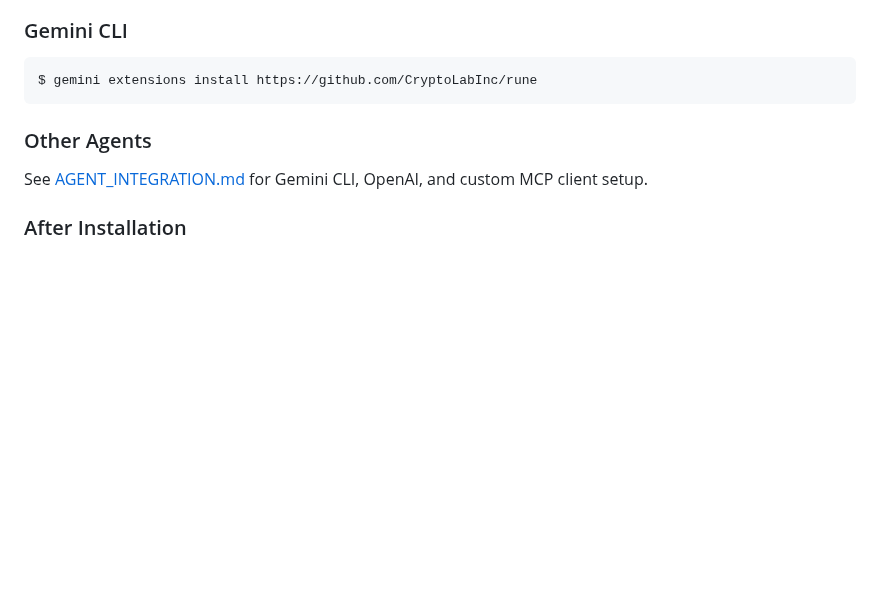
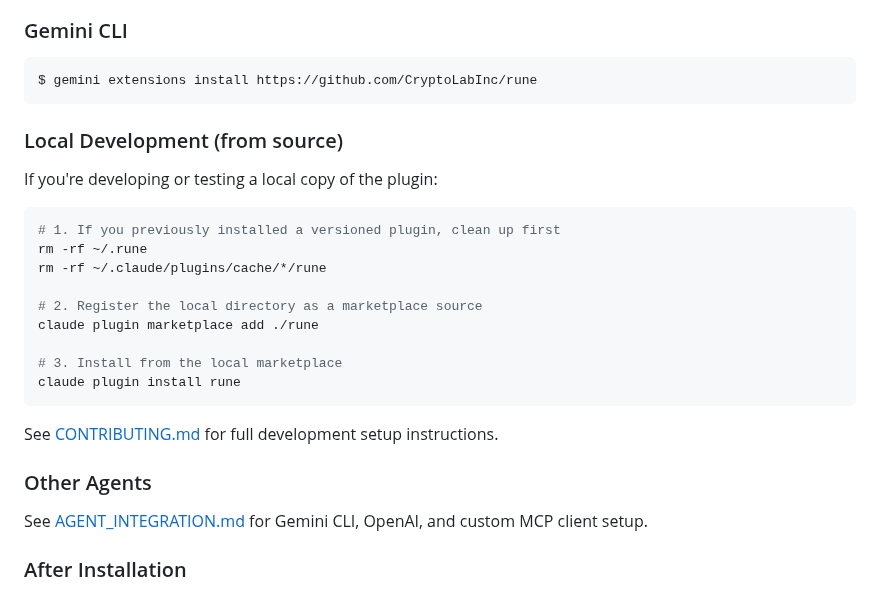
Before and after one commit to CryptoLabInc/rune, a Markdown page: README.md, the part around the change. GitHub-like rendering; blank space fills up the shorter version.

````diff
--- a/README.md
+++ b/README.md
@@ -71,6 +71,24 @@ In the Codex CLI session:
 ```bash
 $ gemini extensions install https://github.com/CryptoLabInc/rune
 ```
+
+### Local Development (from source)
+
+If you're developing or testing a local copy of the plugin:
+
+```bash
+# 1. If you previously installed a versioned plugin, clean up first
+rm -rf ~/.rune
+rm -rf ~/.claude/plugins/cache/*/rune
+
+# 2. Register the local directory as a marketplace source
+claude plugin marketplace add ./rune
+
+# 3. Install from the local marketplace
+claude plugin install rune
+```
+
+See [CONTRIBUTING.md](CONTRIBUTING.md) for full development setup instructions.
 
 ### Other Agents
 See [AGENT_INTEGRATION.md](AGENT_INTEGRATION.md) for Gemini CLI, OpenAI, and custom MCP client setup.
````
Also changed, not shown: CONTRIBUTING.md (+23 -5 lines).
